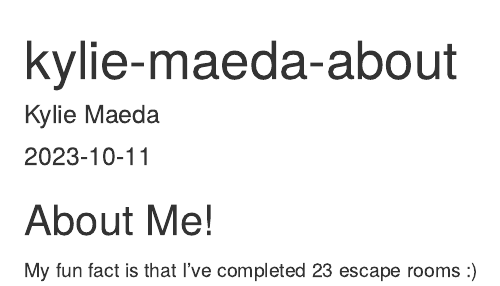
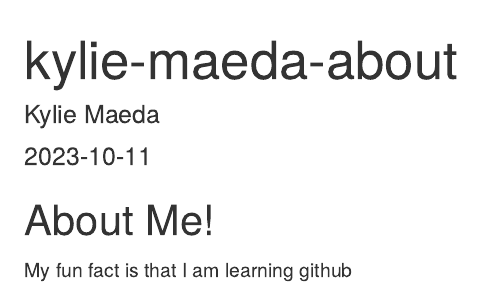
Before and after one commit to PSTAT197-F23/group-sandbox-group-sandbox-team11-section2, an R Markdown document (class-activity/kylie-maeda-about.Rmd): the page in a window 1100 px wide, from its top. Rendered offline with R 4.5, knitr and Pandoc, with nearby package versions.

Commit message:
Update kylie-maeda-about.Rmd

````diff
--- a/class-activity/kylie-maeda-about.Rmd
+++ b/class-activity/kylie-maeda-about.Rmd
@@ -10,4 +10,4 @@ knitr::opts_chunk$set(echo = TRUE)
 ```
 
 ## About Me!
-My fun fact is that I've completed 23 escape rooms :)
+My fun fact is that I am learning github
````
